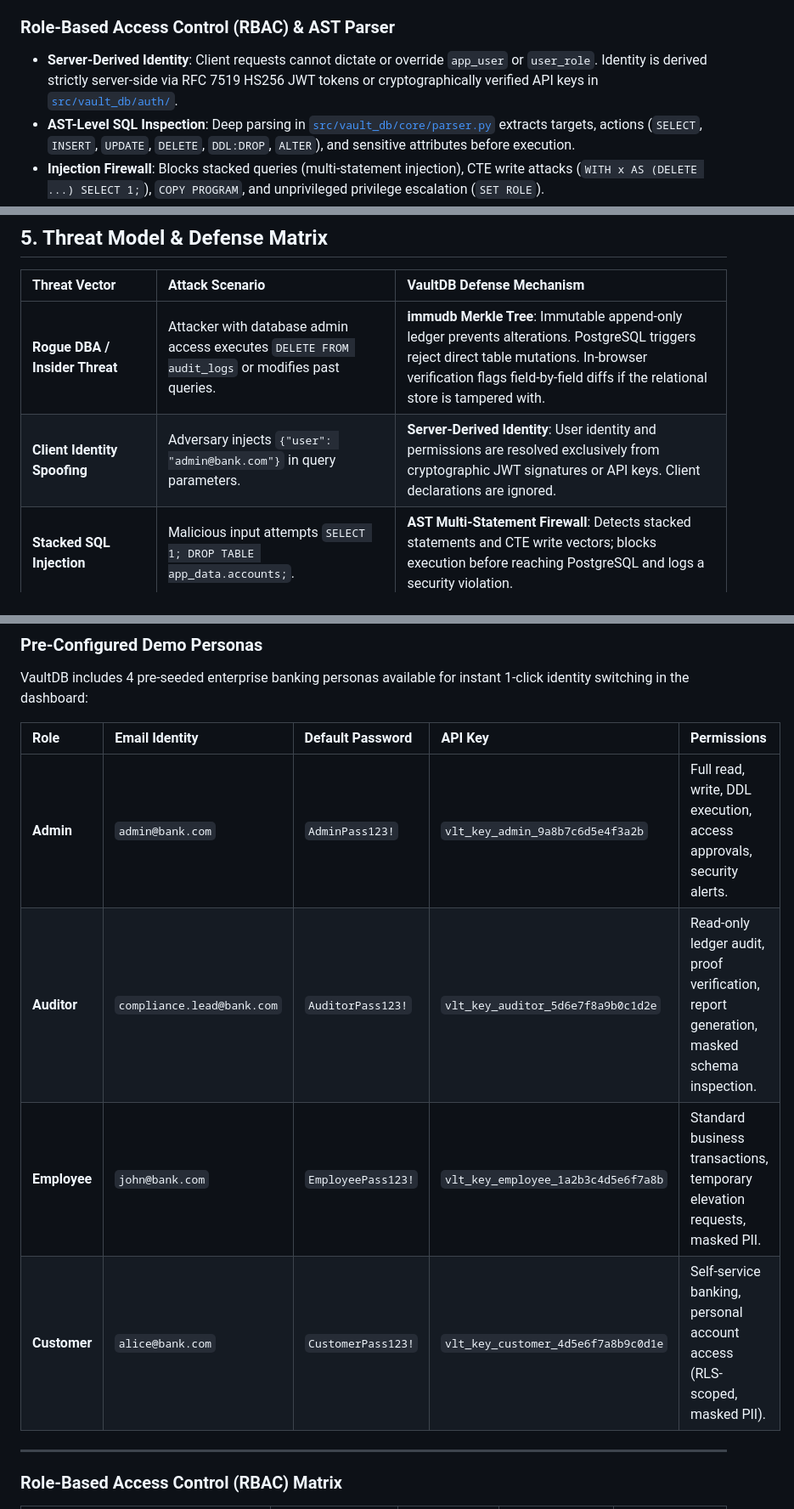
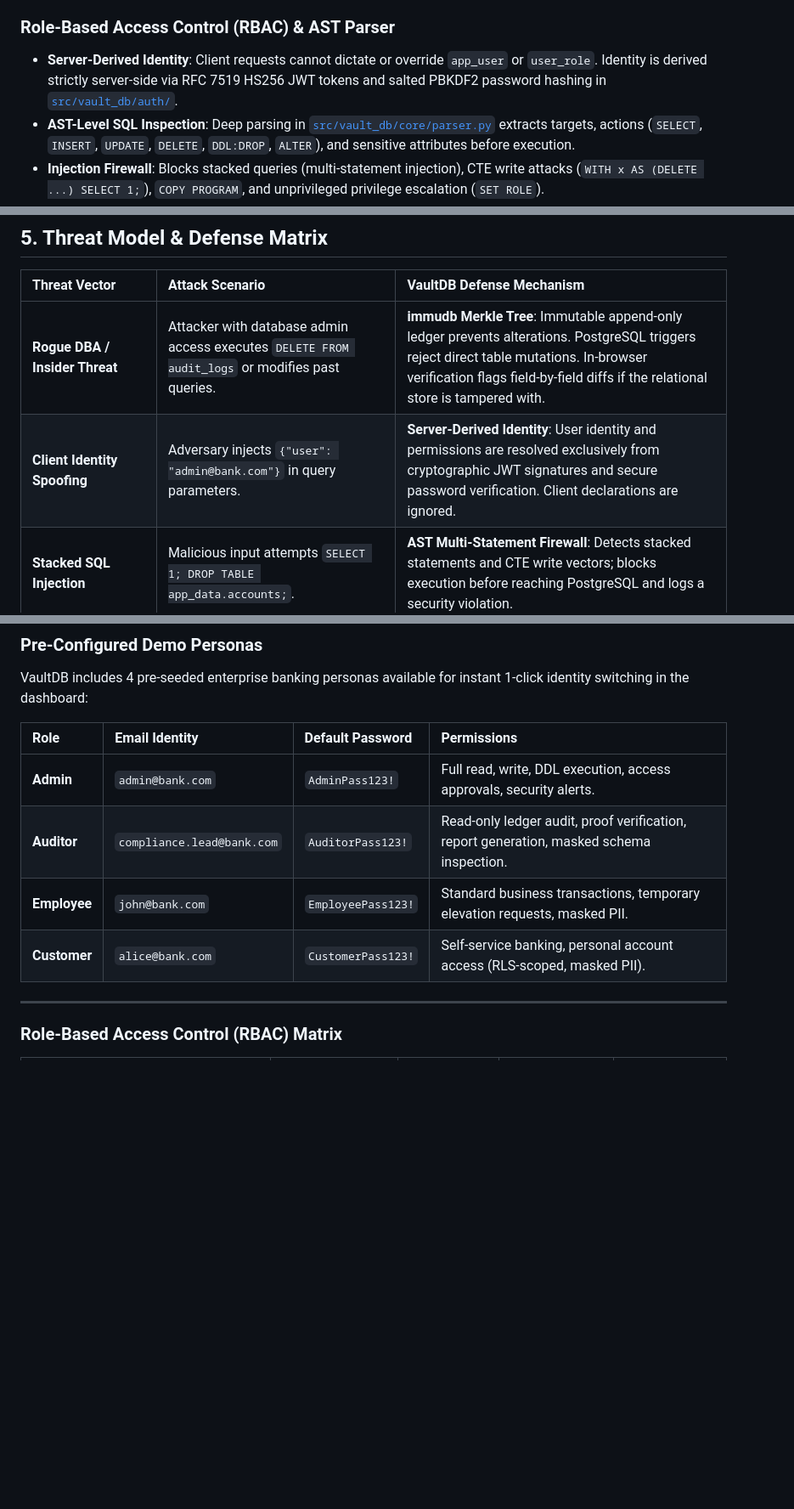
Before and after one commit to Sejal-hani/Vault_DB, a Markdown page: README.md, 3 parts joined by grey strips. Shown at 85% size. Rendered like a GitHub page; blank space fills up the shorter version.

Commit message:
docs: clarify JWT and password hashing in auth architecture, remove api key mentions

```diff
--- a/README.md
+++ b/README.md
@@ -173,7 +173,7 @@ sequenceDiagram
 * **Engine-Level Immutability**: PostgreSQL PL/pgSQL triggers in [`db/schema.sql`](db/schema.sql) reject direct `UPDATE`, `DELETE`, and `TRUNCATE` operations on `vault_audit.audit_logs`. If a DBA circumvents relational triggers out-of-band, the Merkle tree state in immudb flags the discrepancy with field-by-field verification diffs.
 
 ### Role-Based Access Control (RBAC) & AST Parser
-* **Server-Derived Identity**: Client requests cannot dictate or override `app_user` or `user_role`. Identity is derived strictly server-side via RFC 7519 HS256 JWT tokens or cryptographically verified API keys in [`src/vault_db/auth/`](src/vault_db/auth/).
+* **Server-Derived Identity**: Client requests cannot dictate or override `app_user` or `user_role`. Identity is derived strictly server-side via RFC 7519 HS256 JWT tokens and salted PBKDF2 password hashing in [`src/vault_db/auth/`](src/vault_db/auth/).
 * **AST-Level SQL Inspection**: Deep parsing in [`src/vault_db/core/parser.py`](src/vault_db/core/parser.py) extracts targets, actions (`SELECT`, `INSERT`, `UPDATE`, `DELETE`, `DDL:DROP`, `ALTER`), and sensitive attributes before execution.
 * **Injection Firewall**: Blocks stacked queries (multi-statement injection), CTE write attacks (`WITH x AS (DELETE ...) SELECT 1;`), `COPY PROGRAM`, and unprivileged privilege escalation (`SET ROLE`).
 
@@ -209,7 +209,7 @@ sequenceDiagram
 | Threat Vector | Attack Scenario | VaultDB Defense Mechanism |
 | :--- | :--- | :--- |
 | **Rogue DBA / Insider Threat** | Attacker with database admin access executes `DELETE FROM audit_logs` or modifies past queries. | **immudb Merkle Tree**: Immutable append-only ledger prevents alterations. PostgreSQL triggers reject direct table mutations. In-browser verification flags field-by-field diffs if the relational store is tampered with. |
-| **Client Identity Spoofing** | Adversary injects `{"user": "admin@bank.com"}` in query parameters. | **Server-Derived Identity**: User identity and permissions are resolved exclusively from cryptographic JWT signatures or API keys. Client declarations are ignored. |
+| **Client Identity Spoofing** | Adversary injects `{"user": "admin@bank.com"}` in query parameters. | **Server-Derived Identity**: User identity and permissions are resolved exclusively from cryptographic JWT signatures and secure password verification. Client declarations are ignored. |
 | **Stacked SQL Injection** | Malicious input attempts `SELECT 1; DROP TABLE app_data.accounts;`. | **AST Multi-Statement Firewall**: Detects stacked statements and CTE write vectors; blocks execution before reaching PostgreSQL and logs a security violation. |
 | **PII Data Exfiltration** | Employee attempts to query unmasked customer SSNs or card numbers. | **Dynamic Data Masking**: In-flight regex masking redacts sensitive tokens (`***-**-XXXX`) in query results and sanitizes SQL constants in audit logs. |
 | **Cross-Tenant Snooping** | Retail customer attempts to query other customer account numbers. | **Row-Level Security (RLS)**: Enforces tenant boundary isolation by rewriting customer queries to filter on authenticated user ID only. |
@@ -347,12 +347,12 @@ Open **`http://localhost:8000`** in your browser to access the live dashboard.
 ### Pre-Configured Demo Personas
 VaultDB includes 4 pre-seeded enterprise banking personas available for instant 1-click identity switching in the dashboard:
 
-| Role | Email Identity | Default Password | API Key | Permissions |
-| :--- | :--- | :--- | :--- | :--- |
-| **Admin** | `admin@bank.com` | `AdminPass123!` | `vlt_key_admin_9a8b7c6d5e4f3a2b` | Full read, write, DDL execution, access approvals, security alerts. |
-| **Auditor** | `compliance.lead@bank.com` | `AuditorPass123!` | `vlt_key_auditor_5d6e7f8a9b0c1d2e` | Read-only ledger audit, proof verification, report generation, masked schema inspection. |
-| **Employee** | `john@bank.com` | `EmployeePass123!` | `vlt_key_employee_1a2b3c4d5e6f7a8b` | Standard business transactions, temporary elevation requests, masked PII. |
-| **Customer** | `alice@bank.com` | `CustomerPass123!` | `vlt_key_customer_4d5e6f7a8b9c0d1e` | Self-service banking, personal account access (RLS-scoped, masked PII). |
+| Role | Email Identity | Default Password | Permissions |
+| :--- | :--- | :--- | :--- |
+| **Admin** | `admin@bank.com` | `AdminPass123!` | Full read, write, DDL execution, access approvals, security alerts. |
+| **Auditor** | `compliance.lead@bank.com` | `AuditorPass123!` | Read-only ledger audit, proof verification, report generation, masked schema inspection. |
+| **Employee** | `john@bank.com` | `EmployeePass123!` | Standard business transactions, temporary elevation requests, masked PII. |
+| **Customer** | `alice@bank.com` | `CustomerPass123!` | Self-service banking, personal account access (RLS-scoped, masked PII). |
 
 ---
 
```
Also changed, not shown: other parts of README.md (+3 -3 lines).
